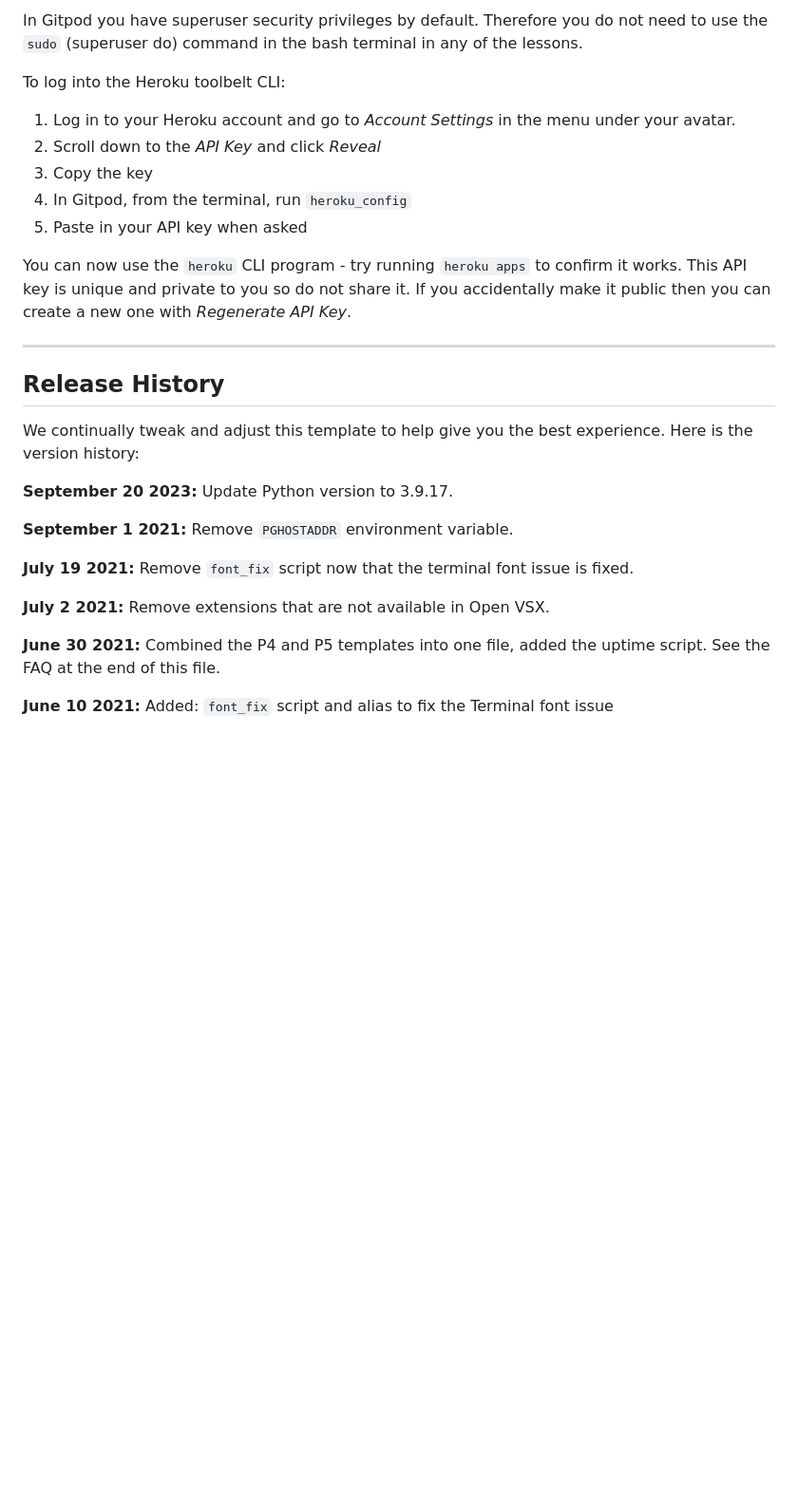
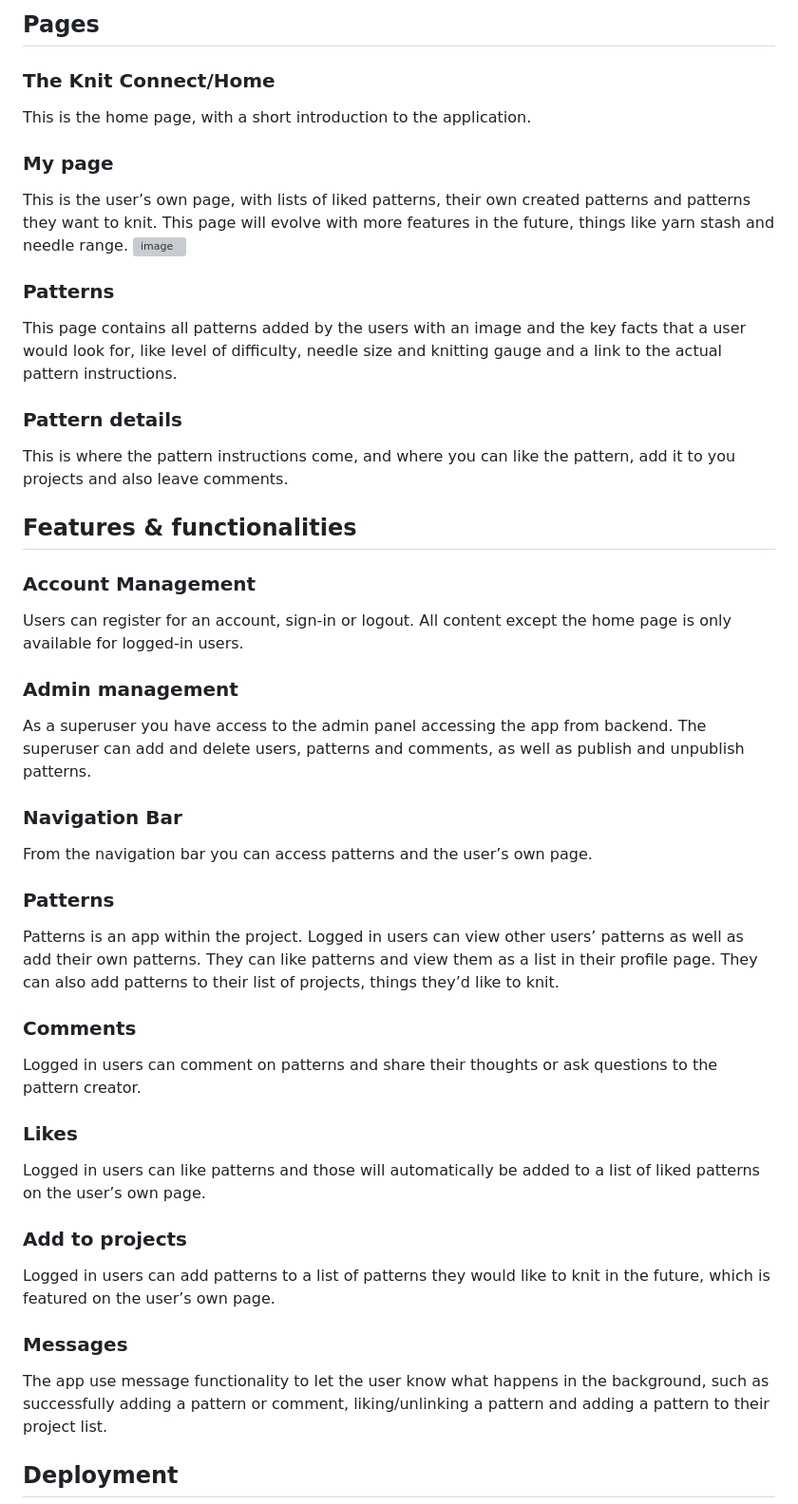
Before and after one commit to CharlottaG/KnitConnect, a Markdown page: README.md, the part around the change printed below. Shown: that part at 95% size. Rendered like a GitHub page; blank space fills up the shorter version; grey boxes are pictures that could not be loaded.

```diff
--- a/README.md
+++ b/README.md
@@ -24,31 +54,42 @@ Another blue button should appear to click: _Open Browser_.
 
-In Gitpod you have superuser security privileges by default. Therefore you do not need to use the `sudo` (superuser do) command in the bash terminal in any of the lessons.
+## Pages
+### The Knit Connect/Home
+This is the home page, with a short introduction to the application.
 
-To log into the Heroku toolbelt CLI:
+### My page
+This is the user’s own page, with lists of liked patterns, their own created patterns and patterns they want to knit. This page will evolve with more features in the future, things like yarn stash and needle range.
+![image](https://github.com/CharlottaG/KnitConnect/assets/138576943/1449f1ba-b883-498b-8fce-53edb53df660)
 
-1. Log in to your Heroku account and go to *Account Settings* in the menu under your avatar.
-2. Scroll down to the *API Key* and click *Reveal*
-3. Copy the key
-4. In Gitpod, from the terminal, run `heroku_config`
-5. Paste in your API key when asked
+### Patterns
+This page contains all patterns added by the users with an image and the key facts that a user would look for, like level of difficulty, needle size and knitting gauge and a link to the actual pattern instructions.
 
-You can now use the `heroku` CLI program - try running `heroku apps` to confirm it works. This API key is unique and private to you so do not share it. If you accidentally make it public then you can create a new one with _Regenerate API Key_.
+### Pattern details
+This is where the pattern instructions come, and where you can like the pattern, add it to you projects and also leave comments.
 
-------
+## Features & functionalities
+### Account Management
+Users can register for an account, sign-in or logout. All content except the home page is only available for logged-in users.
 
-## Release History
+### Admin management
+As a superuser you have access to the admin panel accessing the app from backend. The superuser can add and delete users, patterns and comments, as well as publish and unpublish patterns.
 
-We continually tweak and adjust this template to help give you the best experience. Here is the version history:
+### Navigation Bar
+From the navigation bar you can access patterns and the user’s own page.
 
-**September 20 2023:** Update Python version to 3.9.17.
+### Patterns
+Patterns is an app within the project. Logged in users can view other users’ patterns as well as add their own patterns. They can like patterns and view them as a list in their profile page. They can also add patterns to their list of projects, things they’d like to knit.
 
-**September 1 2021:** Remove `PGHOSTADDR` environment variable.
+### Comments
+Logged in users can comment on patterns and share their thoughts or ask questions to the pattern creator.
 
-**July 19 2021:** Remove `font_fix` script now that the terminal font issue is fixed.
+### Likes
+Logged in users can like patterns and those will automatically be added to a list of liked patterns on the user’s own page.
 
-**July 2 2021:** Remove extensions that are not available in Open VSX.
+### Add to projects
+Logged in users can add patterns to a list of patterns they would like to knit in the future, which is featured on the user’s own page.
 
-**June 30 2021:** Combined the P4 and P5 templates into one file, added the uptime script. See the FAQ at the end of this file.
+### Messages
+The app use message functionality to let the user know what happens in the background, such as successfully adding a pattern or comment, liking/unlinking a pattern and adding a pattern to their project list.
 
-**June 10 2021:** Added: `font_fix` script and alias to fix the Terminal font issue
+## Deployment
 
```
Also changed, not shown: other parts of README.md (+67 -64 lines).
